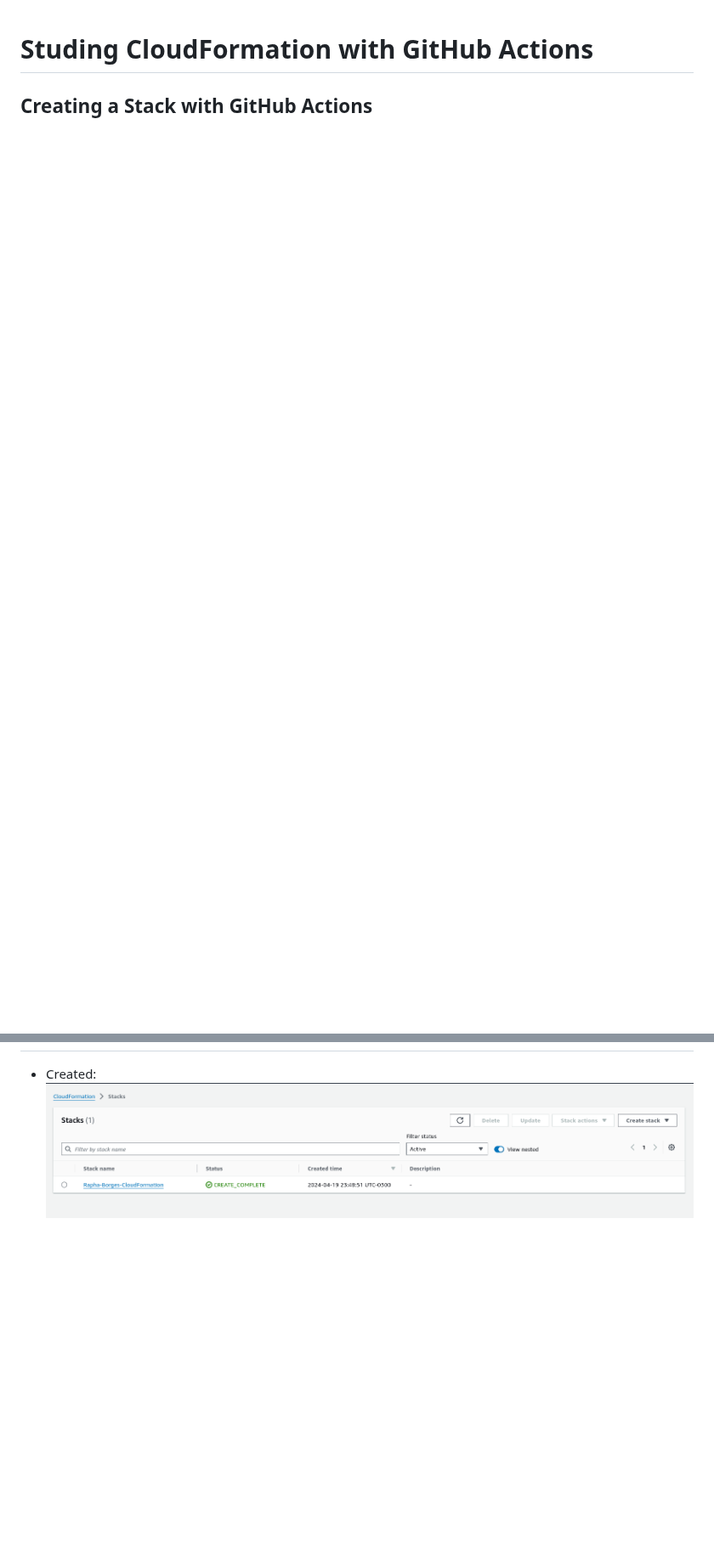
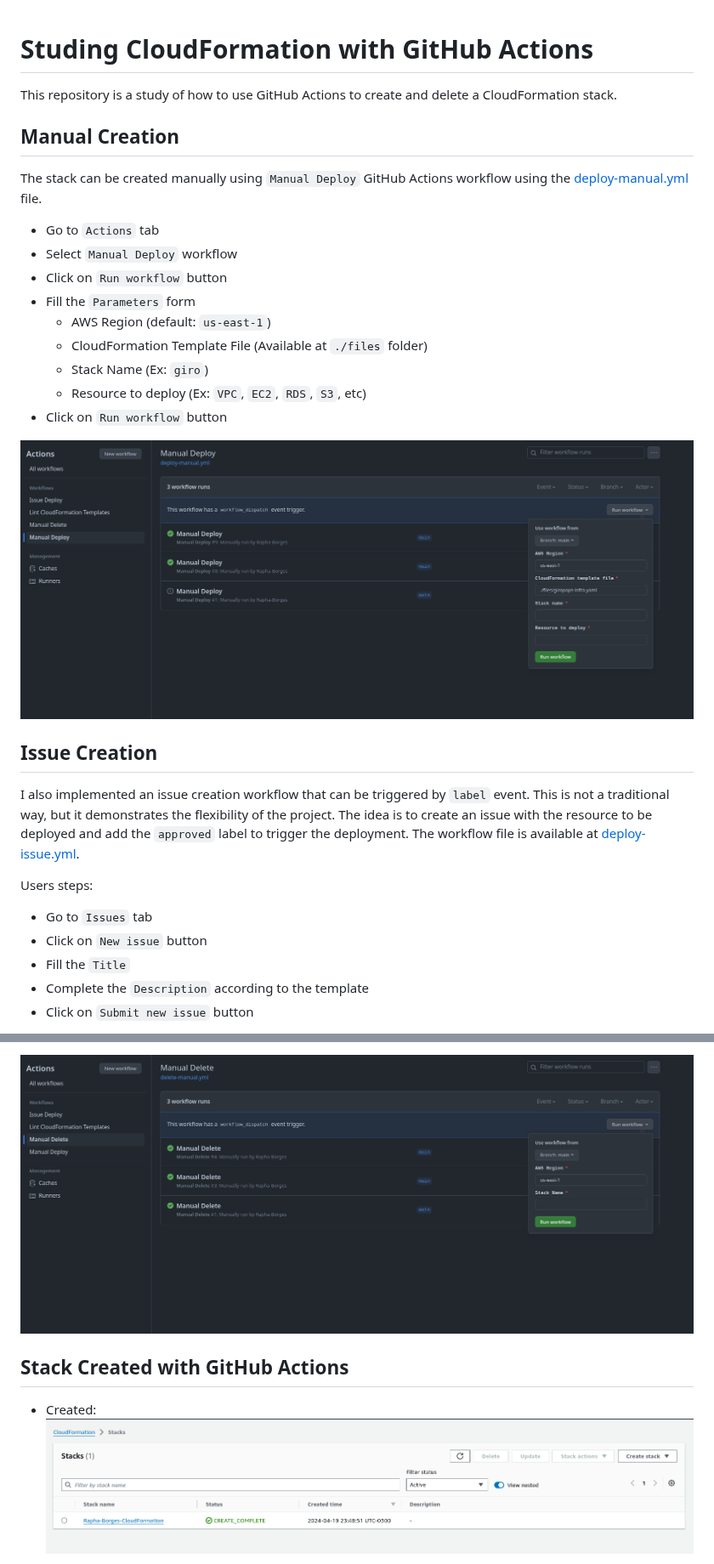
Before and after one commit to Rapha-Borges/CloudFormation, a Markdown page: README.md, 2 parts joined by grey strips. Shown at 85% size. Drawn GitHub-style; pictures changed too: images/manual-delete.png (added), images/manual-deploy.png (added); blank space fills up the shorter version.

```diff
--- a/README.md
+++ b/README.md
@@ -1,3 +1,32 @@
 # Studing CloudFormation with GitHub Actions
 
-## Creating a Stack with GitHub Actions
+This repository is a study of how to use GitHub Actions to create and delete a CloudFormation stack.
+
+## Manual Creation
+
+The stack can be created manually using `Manual Deploy` GitHub Actions workflow using the [deploy-manual.yml](./.github/workflows/deploy-manual.yml) file.
+
+- Go to `Actions` tab
+- Select `Manual Deploy` workflow
+- Click on `Run workflow` button
+- Fill the `Parameters` form
+    - AWS Region (default: `us-east-1`)
+    - CloudFormation Template File (Available at `./files` folder)
+    - Stack Name (Ex: `giro`)
+    - Resource to deploy (Ex: `VPC`, `EC2`, `RDS`, `S3`, etc)
+- Click on `Run workflow` button
+
+![Manual Deploy](./images/manual-deploy.png)
+
+## Issue Creation
+
+I also implemented an issue creation workflow that can be triggered by `label` event. This is not a traditional way, but it demonstrates the flexibility of the project. The idea is to create an issue with the resource to be deployed and add the `approved` label to trigger the deployment. The workflow file is available at [deploy-issue.yml](./.github/workflows/deploy-issue.yaml).
+
+Users steps:
+
+- Go to `Issues` tab
+- Click on `New issue` button
+- Fill the `Title`
+- Complete the `Description` according to the template
+- Click on `Submit new issue` button
+
@@ -4,3 +64,6 @@
+![Manual Delete](./images/manual-delete.png)
+
+## Stack Created with GitHub Actions
 
 - Created: ![Created](./images/created.png)
 
```
Also changed, not shown: other parts of README.md (+36 -5 lines), images/add-label.png (added), images/comment.png (added), images/new-issue.png (added).
